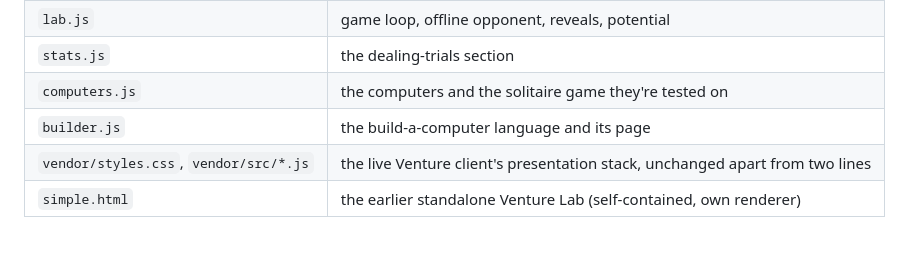
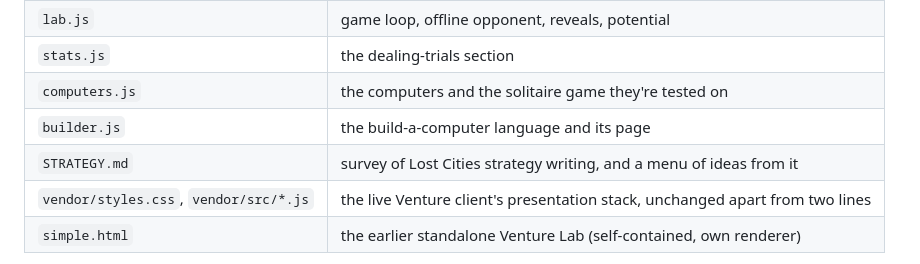
Before and after one commit to TimothyHadfield/venture-lab, a Markdown page: README.md, the part around the change. Rendered like a GitHub page.

```diff
--- a/README.md
+++ b/README.md
@@ -333,6 +333,7 @@ for card in hand:
 | `stats.js` | the dealing-trials section |
 | `computers.js` | the computers and the solitaire game they're tested on |
 | `builder.js` | the build-a-computer language and its page |
+| `STRATEGY.md` | survey of Lost Cities strategy writing, and a menu of ideas from it |
 | `vendor/styles.css`, `vendor/src/*.js` | the live Venture client's presentation stack, unchanged apart from two lines |
 | `simple.html` | the earlier standalone Venture Lab (self-contained, own renderer) |
 
```
Also changed, not shown: STRATEGY.md (added, +406 -0 lines).
